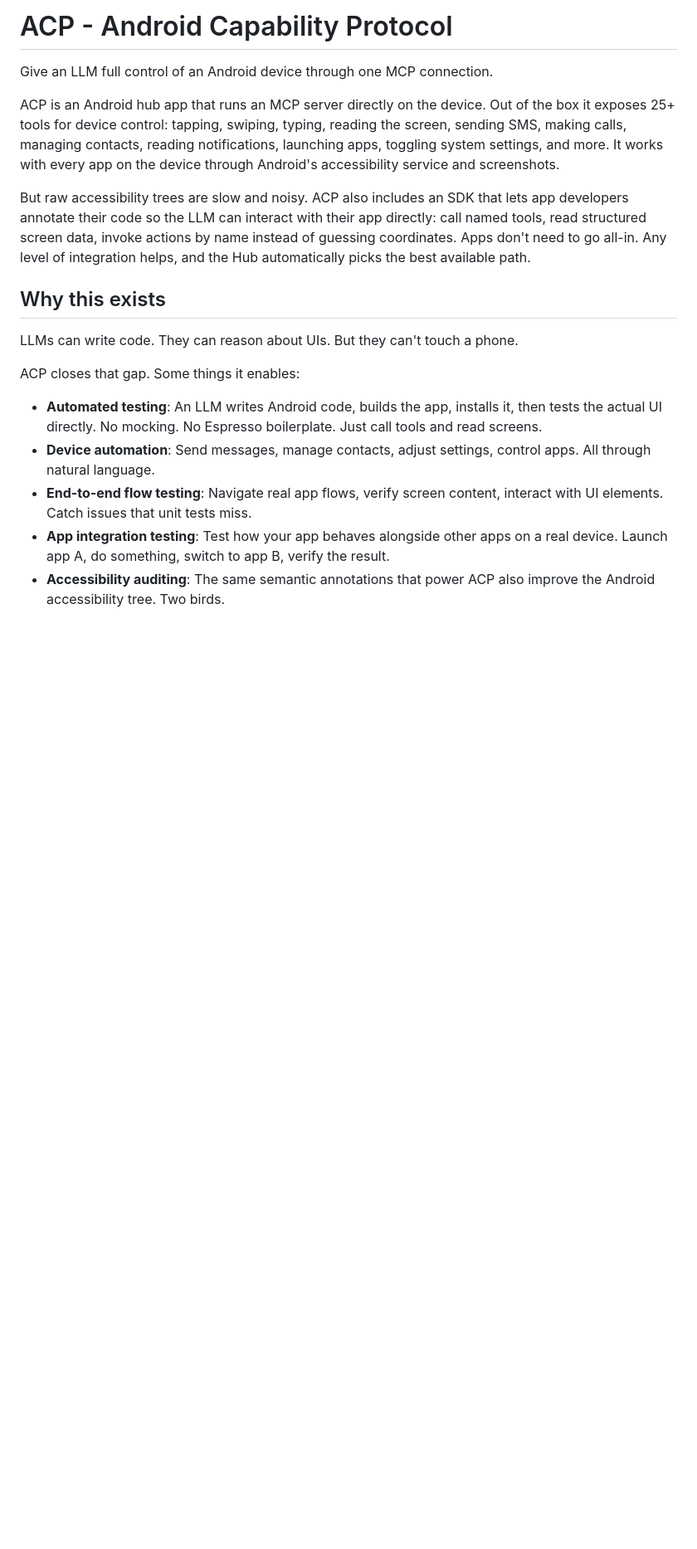
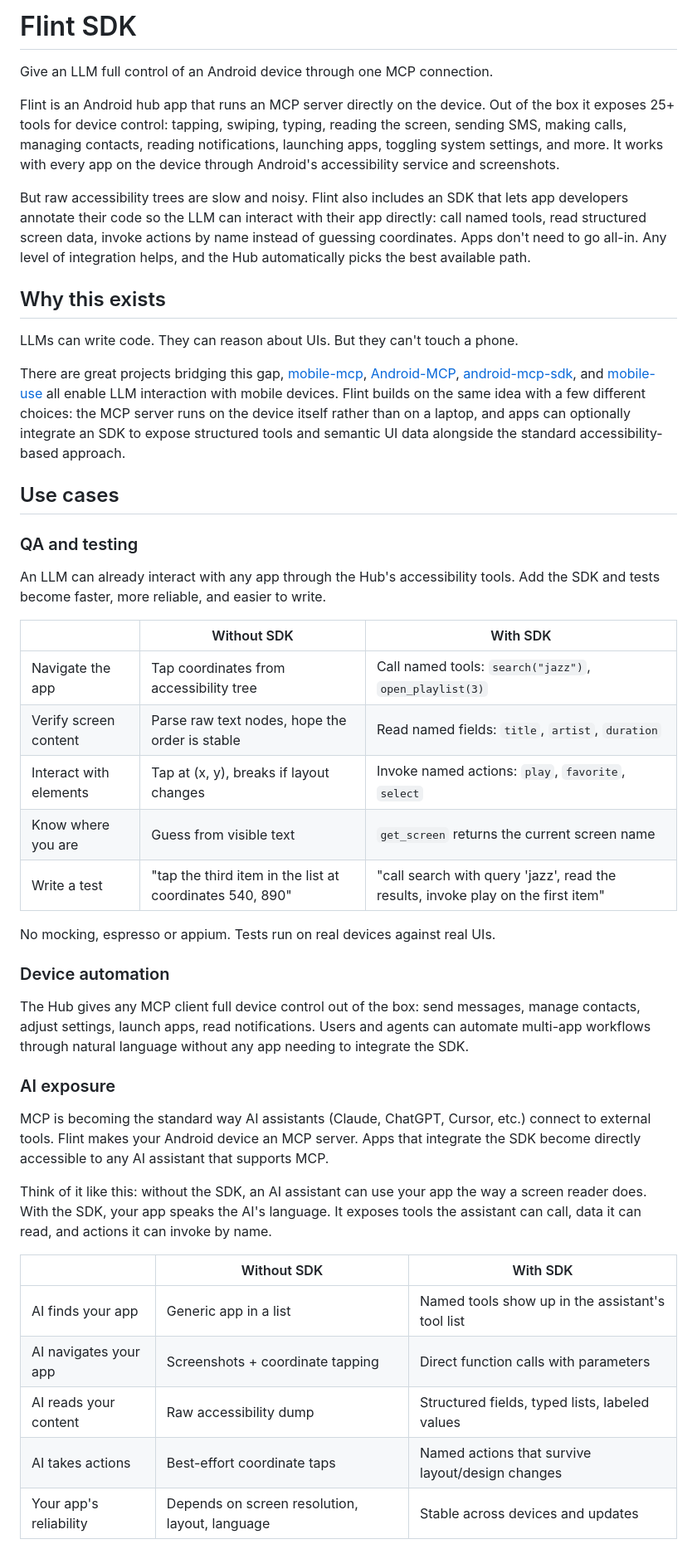
Before and after one commit to luchfilip/FLINT-Standalone-Android-MCP, a Markdown page: README.md, the part around one of its changes. Shown at 83% size. GitHub-like rendering; blank space fills up the shorter version.

```diff
--- a/README.md
+++ b/README.md
@@ -1,19 +1,48 @@
-# ACP - Android Capability Protocol
+# Flint SDK
 
 Give an LLM full control of an Android device through one MCP connection.
 
-ACP is an Android hub app that runs an MCP server directly on the device. Out of the box it exposes 25+ tools for device control: tapping, swiping, typing, reading the screen, sending SMS, making calls, managing contacts, reading notifications, launching apps, toggling system settings, and more. It works with every app on the device through Android's accessibility service and screenshots.
+Flint is an Android hub app that runs an MCP server directly on the device. Out of the box it exposes 25+ tools for device control: tapping, swiping, typing, reading the screen, sending SMS, making calls, managing contacts, reading notifications, launching apps, toggling system settings, and more. It works with every app on the device through Android's accessibility service and screenshots.
 
-But raw accessibility trees are slow and noisy. ACP also includes an SDK that lets app developers annotate their code so the LLM can interact with their app directly: call named tools, read structured screen data, invoke actions by name instead of guessing coordinates. Apps don't need to go all-in. Any level of integration helps, and the Hub automatically picks the best available path.
+But raw accessibility trees are slow and noisy. Flint also includes an SDK that lets app developers annotate their code so the LLM can interact with their app directly: call named tools, read structured screen data, invoke actions by name instead of guessing coordinates. Apps don't need to go all-in. Any level of integration helps, and the Hub automatically picks the best available path.
 
 ## Why this exists
 
 LLMs can write code. They can reason about UIs. But they can't touch a phone.
 
-ACP closes that gap. Some things it enables:
+There are great projects bridging this gap, [mobile-mcp](https://github.com/mobile-next/mobile-mcp), [Android-MCP](https://github.com/CursorTouch/Android-MCP), [android-mcp-sdk](https://github.com/kaeawc/android-mcp-sdk), and [mobile-use](https://github.com/minitap-ai/mobile-use) all enable LLM interaction with mobile devices. Flint builds on the same idea with a few different choices: the MCP server runs on the device itself rather than on a laptop, and apps can optionally integrate an SDK to expose structured tools and semantic UI data alongside the standard accessibility-based approach.
 
-- **Automated testing**: An LLM writes Android code, builds the app, installs it, then tests the actual UI directly. No mocking. No Espresso boilerplate. Just call tools and read screens.
-- **Device automation**: Send messages, manage contacts, adjust settings, control apps. All through natural language.
-- **End-to-end flow testing**: Navigate real app flows, verify screen content, interact with UI elements. Catch issues that unit tests miss.
-- **App integration testing**: Test how your app behaves alongside other apps on a real device. Launch app A, do something, switch to app B, verify the result.
-- **Accessibility auditing**: The same semantic annotations that power ACP also improve the Android accessibility tree. Two birds.
+## Use cases
+
+### QA and testing
+
+An LLM can already interact with any app through the Hub's accessibility tools. Add the SDK and tests become faster, more reliable, and easier to write.
+
+| | Without SDK | With SDK |
+|---|---|---|
+| Navigate the app | Tap coordinates from accessibility tree | Call named tools: `search("jazz")`, `open_playlist(3)` |
+| Verify screen content | Parse raw text nodes, hope the order is stable | Read named fields: `title`, `artist`, `duration` |
+| Interact with elements | Tap at (x, y), breaks if layout changes | Invoke named actions: `play`, `favorite`, `select` |
+| Know where you are | Guess from visible text | `get_screen` returns the current screen name |
+| Write a test | "tap the third item in the list at coordinates 540, 890" | "call search with query 'jazz', read the results, invoke play on the first item" |
+
+No mocking, espresso or appium. Tests run on real devices against real UIs.
+
+### Device automation
+
+The Hub gives any MCP client full device control out of the box: send messages, manage contacts, adjust settings, launch apps, read notifications. Users and agents can automate multi-app workflows through natural language without any app needing to integrate the SDK.
+
+### AI exposure
+
+MCP is becoming the standard way AI assistants (Claude, ChatGPT, Cursor, etc.) connect to external tools. Flint makes your Android device an MCP server. Apps that integrate the SDK become directly accessible to any AI assistant that supports MCP.
+
+Think of it like this: without the SDK, an AI assistant can use your app the way a screen reader does. With the SDK, your app speaks the AI's language. It exposes tools the assistant can call, data it can read, and actions it can invoke by name.
+
+| | Without SDK | With SDK |
+|---|---|---|
+| AI finds your app | Generic app in a list | Named tools show up in the assistant's tool list |
+| AI navigates your app | Screenshots + coordinate tapping | Direct function calls with parameters |
+| AI reads your content | Raw accessibility dump | Structured fields, typed lists, labeled values |
+| AI takes actions | Best-effort coordinate taps | Named actions that survive layout/design changes |
+| Your app's reliability | Depends on screen resolution, layout, language | Stable across devices and updates |
+
```
Also changed, not shown: other parts of README.md (+53 -28 lines).
